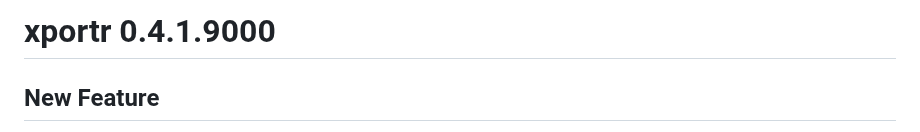
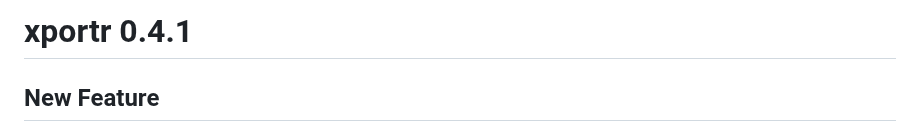
Before and after one commit to atorus-research/xportr, a Markdown page: NEWS.md, the part around the change. Drawn GitHub-style.

Commit message:
[skip vbump] CRAN Submission

```diff
--- a/NEWS.md
+++ b/NEWS.md
@@ -1,4 +1,4 @@
-# xportr 0.4.1.9000
+# xportr 0.4.1
 
 ## New Feature
 
```
